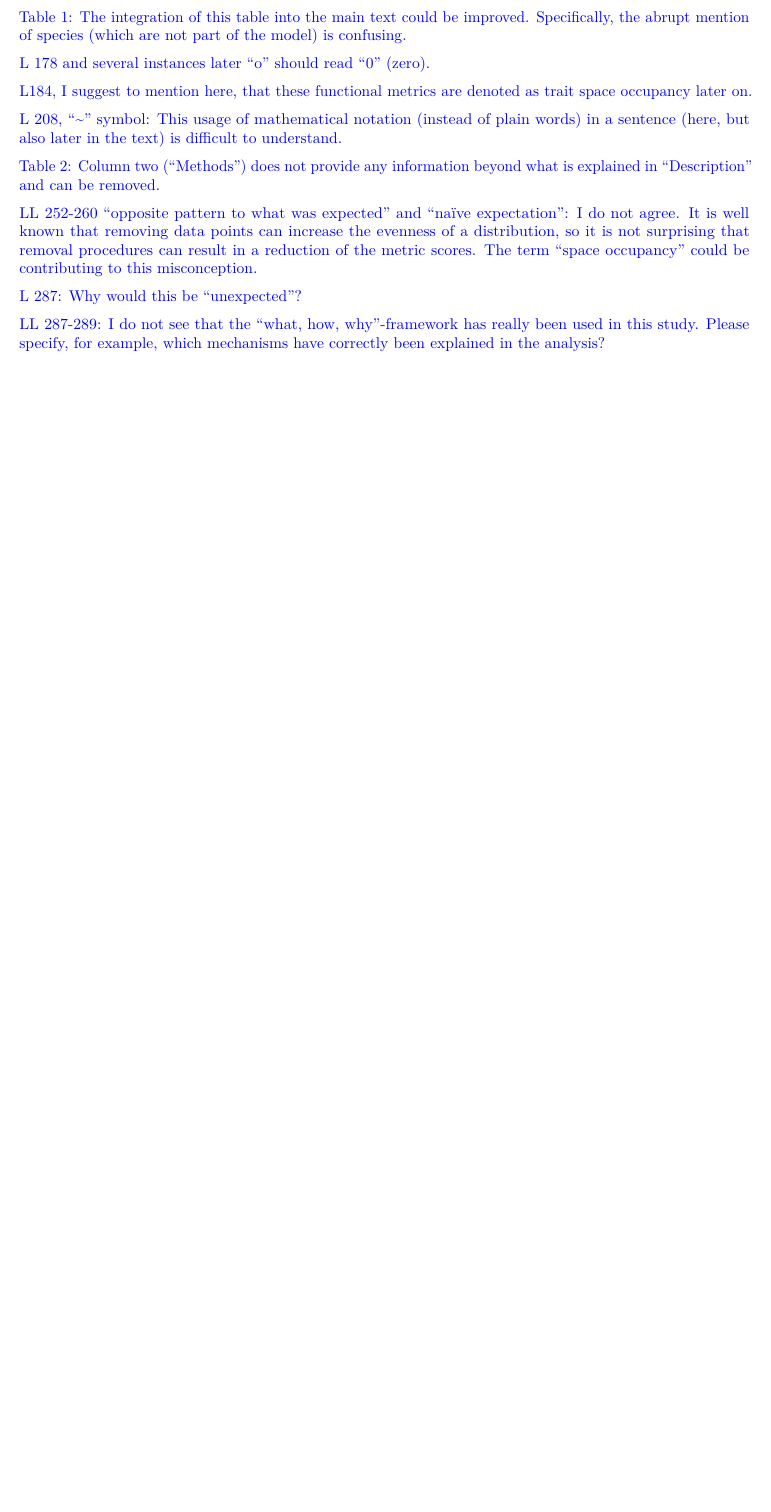
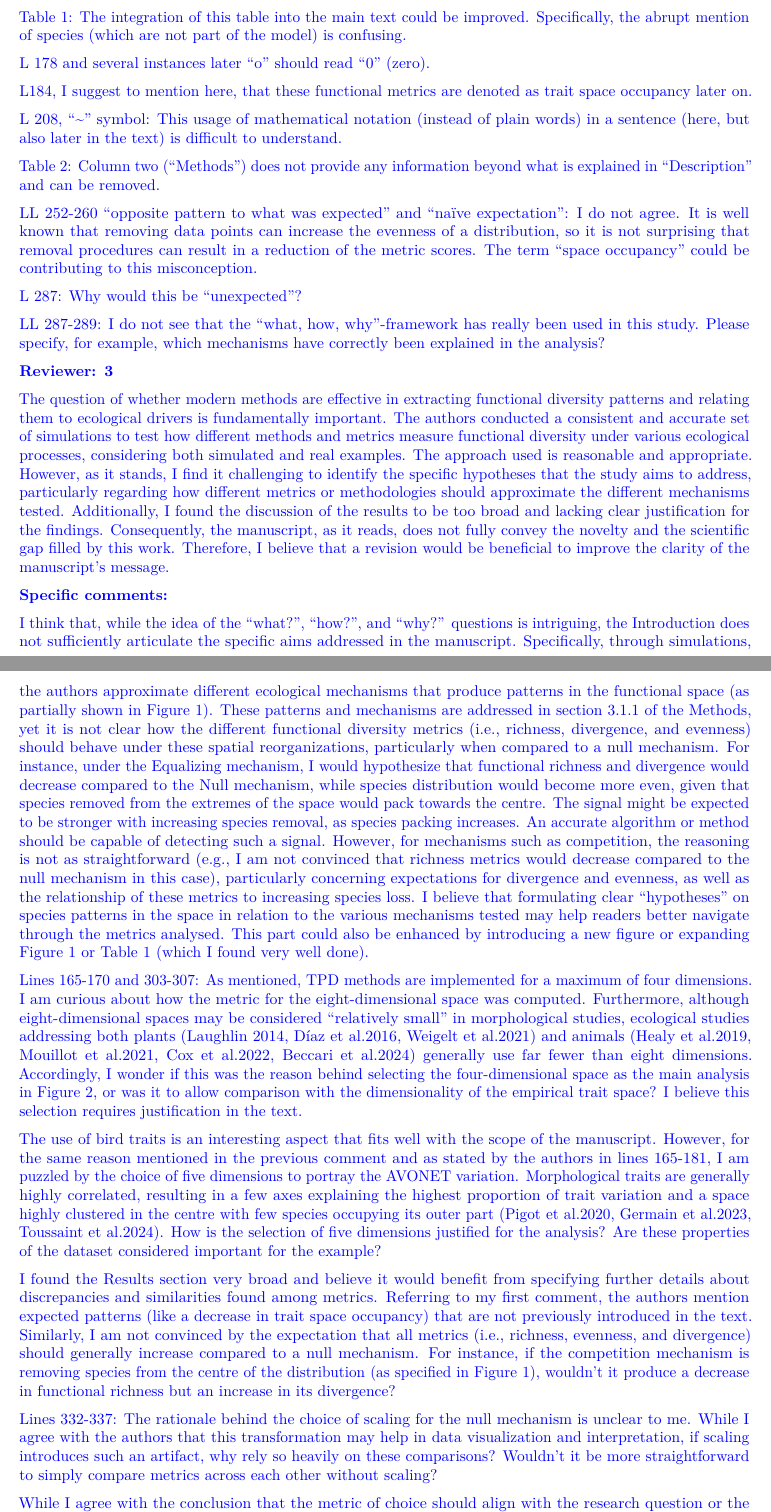
Before and after one commit to TGuillerme/eco_metrics_simulations, a LaTeX document (Manuscript/ecography_reponse_letter.tex): part of page 9 of 9 before the commit and two parts of pages 9 and 10 of 10 after it, the two joined at a grey line, cut so that both start at the same text, the shorter picture padded with empty space. Compiled offline with pdfLaTeX.

Commit message:
Update ecography_reponse_letter.tex

```diff
--- a/Manuscript/ecography_reponse_letter.tex
+++ b/Manuscript/ecography_reponse_letter.tex
@@ -756,27 +756,27 @@ The term ``space occupancy'' could be contributing to this misconception.}
 Please specify, for example, which mechanisms have correctly been explained in the analysis?}
 %  We have now reworked this section with the inclusion of a Box explaining in more details how we believe that using the ``what, how, why'' framework helps choosing the correct metric for a specific dataset and question.
 
-% \textbf{Reviewer: 3}
+\textcolor{blue}{\textbf{Reviewer: 3}}
 
-% The question of whether modern methods are effective in extracting functional diversity patterns and relating them to ecological drivers is fundamentally important
-% The authors conducted a consistent and accurate set of simulations to test how different methods and metrics measure functional diversity under various ecological processes, considering both simulated and real examples
-% The approach used is reasonable and appropriate
-% However, as it stands, I find it challenging to identify the specific hypotheses that the study aims to address, particularly regarding how different metrics or methodologies should approximate the different mechanisms tested
-% Additionally, I found the discussion of the results to be too broad and lacking clear justification for the findings
-% Consequently, the manuscript, as it reads, does not fully convey the novelty and the scientific gap filled by this work
-% Therefore, I believe that a revision would be beneficial to improve the clarity of the manuscript's message.
+\textcolor{blue}{The question of whether modern methods are effective in extracting functional diversity patterns and relating them to ecological drivers is fundamentally important.
+The authors conducted a consistent and accurate set of simulations to test how different methods and metrics measure functional diversity under various ecological processes, considering both simulated and real examples.
+The approach used is reasonable and appropriate.
+However, as it stands, I find it challenging to identify the specific hypotheses that the study aims to address, particularly regarding how different metrics or methodologies should approximate the different mechanisms tested.
+Additionally, I found the discussion of the results to be too broad and lacking clear justification for the findings.
+Consequently, the manuscript, as it reads, does not fully convey the novelty and the scientific gap filled by this work.
+Therefore, I believe that a revision would be beneficial to improve the clarity of the manuscript's message.}
 
-% \textbf{Specific comments:}
+\textcolor{blue}{\textbf{Specific comments:}}
 
-% I think that, while the idea of the ``what?'', ``how?'', and ``why?'' questions is intriguing, the Introduction does not sufficiently articulate the specific aims addressed in the manuscript
-% Specifically, through simulations, the authors approximate different ecological mechanisms that produce patterns in the functional space (as partially shown in Figure 1)
-% These patterns and mechanisms are addressed in section 3.1.1 of the Methods, yet it is not clear how the different functional diversity metrics (i.e., richness, divergence, and evenness) should behave under these spatial reorganizations, particularly when compared to a null mechanism
-% For instance, under the Equalizing mechanism, I would hypothesize that functional richness and divergence would decrease compared to the Null mechanism, while species distribution would become more even, given that species removed from the extremes of the space would pack towards the centre
-% The signal might be expected to be stronger with increasing species removal, as species packing increases
-% An accurate algorithm or method should be capable of detecting such a signal
-% However, for mechanisms such as competition, the reasoning is not as straightforward (e.g., I am not convinced that richness metrics would decrease compared to the null mechanism in this case), particularly concerning expectations for divergence and evenness, as well as the relationship of these metrics to increasing species loss
-% I believe that formulating clear ``hypotheses'' on species patterns in the space in relation to the various mechanisms tested may help readers better navigate through the metrics analysed
-% This part could also be enhanced by introducing a new figure or expanding Figure 1 or Table 1 (which I found very well done).
+\textcolor{blue}{I think that, while the idea of the ``what?'', ``how?'', and ``why?'' questions is intriguing, the Introduction does not sufficiently articulate the specific aims addressed in the manuscript.
+Specifically, through simulations, the authors approximate different ecological mechanisms that produce patterns in the functional space (as partially shown in Figure 1).
+These patterns and mechanisms are addressed in section 3.1.1 of the Methods, yet it is not clear how the different functional diversity metrics (i.e., richness, divergence, and evenness) should behave under these spatial reorganizations, particularly when compared to a null mechanism.
+For instance, under the Equalizing mechanism, I would hypothesize that functional richness and divergence would decrease compared to the Null mechanism, while species distribution would become more even, given that species removed from the extremes of the space would pack towards the centre.
+The signal might be expected to be stronger with increasing species removal, as species packing increases.
+An accurate algorithm or method should be capable of detecting such a signal.
+However, for mechanisms such as competition, the reasoning is not as straightforward (e.g., I am not convinced that richness metrics would decrease compared to the null mechanism in this case), particularly concerning expectations for divergence and evenness, as well as the relationship of these metrics to increasing species loss.
+I believe that formulating clear ``hypotheses'' on species patterns in the space in relation to the various mechanisms tested may help readers better navigate through the metrics analysed.
+This part could also be enhanced by introducing a new figure or expanding Figure 1 or Table 1 (which I found very well done).}
 
 % We have now improved the description of the algorithms (lines @@@) as well as added our predictions to Table 1 and improved Figure 1 to be a better tool to understand our simulation protocol and how to read the results figures.
 %  Furthermore we agree with the reviewer that the effect of different mechanisms can be sometimes more intuitive than others (e.g.~in their example and counterexample of equalizing vs.~competition).
@@ -790,10 +790,10 @@ Please specify, for example, which mechanisms have correctly been explained in t
 %  \textit{Therefore the prediction of how each different mechanism approximation would affect the metrics (Table \textbackslash ref\{Tab:mechanisms\}) should be taken as a cautious guideline when dealing with empirical data where the distribution of the data might not be normal and where it could be affected by multiple mechanisms.}
 %  Lines @@@
 
-% Lines 165-170 and 303-307: As mentioned, TPD methods are implemented for a maximum of four dimensions
-% I am curious about how the metric for the eight-dimensional space was computed
-% Furthermore, although eight-dimensional spaces may be considered ``relatively small'' in morphological studies, ecological studies addressing both plants (Laughlin 2014, Díaz et al.~2016, Weigelt et al.~2021) and animals (Healy et al.~2019, Mouillot et al.~2021, Cox et al.~2022, Beccari et al.~2024) generally use far fewer than eight dimensions
-% Accordingly, I wonder if this was the reason behind selecting the four-dimensional space as the main analysis in Figure 2, or was it to allow comparison with the dimensionality of the empirical trait space? I believe this selection requires justification in the text.
+\textcolor{blue}{Lines 165-170 and 303-307: As mentioned, TPD methods are implemented for a maximum of four dimensions.
+I am curious about how the metric for the eight-dimensional space was computed.
+Furthermore, although eight-dimensional spaces may be considered ``relatively small'' in morphological studies, ecological studies addressing both plants (Laughlin 2014, Díaz et al.2016, Weigelt et al.2021) and animals (Healy et al.2019, Mouillot et al.2021, Cox et al.2022, Beccari et al.2024) generally use far fewer than eight dimensions.
+Accordingly, I wonder if this was the reason behind selecting the four-dimensional space as the main analysis in Figure 2, or was it to allow comparison with the dimensionality of the empirical trait space? I believe this selection requires justification in the text.}
 
 % We add the following clarification in the methods for the 8 dimensional spaces:
 %  \textit{We limited our simulations to a relatively small number of dimensions due to the constraints of some of the metrics used (e.g., \textbackslash texttt\{TPD::TPDsMean\} is only implemented for up to 4 dimensions; \textbackslash citealt\{carmona2019trait\} - note that int the supplementary figures, we measured the \textbackslash texttt\{TPD\} metrics on only the four first dimensions)}
@@ -804,20 +804,20 @@ Please specify, for example, which mechanisms have correctly been explained in t
 
 % We also specified the that we used only the four first dimensions for the TPD metrics in the supplementary results
 
-% The use of bird traits is an interesting aspect that fits well with the scope of the manuscript
-% However, for the same reason mentioned in the previous comment and as stated by the authors in lines 165-181, I am puzzled by the choice of five dimensions to portray the AVONET variation
-% Morphological traits are generally highly correlated, resulting in a few axes explaining the highest proportion of trait variation and a space highly clustered in the centre with few species occupying its outer part (Pigot et al.~2020, Germain et al.~2023, Toussaint et al.~2024)
-% How is the selection of five dimensions justified for the analysis? Are these properties of the dataset considered important for the example?
+\textcolor{blue}{The use of bird traits is an interesting aspect that fits well with the scope of the manuscript.
+However, for the same reason mentioned in the previous comment and as stated by the authors in lines 165-181, I am puzzled by the choice of five dimensions to portray the AVONET variation.
+Morphological traits are generally highly correlated, resulting in a few axes explaining the highest proportion of trait variation and a space highly clustered in the centre with few species occupying its outer part (Pigot et al.2020, Germain et al.2023, Toussaint et al.2024).
+How is the selection of five dimensions justified for the analysis? Are these properties of the dataset considered important for the example?}
 %  We chose to use five dimensions to describe the Hawaiian birds trait space to make sure that each focal group has at least 95\% of their variance described in the trait space (following Guillerme et al.~2023 protocol).
 %  Furthermore, the choice of 5 dimensions is congruent with the suggestions from Pigot et al 2020 (``\textit{We have demonstrated that a minimum of four independent morphological trait axes are required to predict variation in avian trophic niches, calling into question the validity of trait-based macroecological analyses that assess functional diversity on the basis of fewer morphological trait dimensions}.'').
 %  We have now specified this in the main text:
 %  \textit{We selected the first \(5\) axes to represent the trait spaces that explained at least 95\textbackslash\% of the variance in each specific group (historic and extant species - see supplementary figure 7; following recommendations of \textbackslash citealt\{pigot2020macroevolutionary\} and dimensionality selection method from \textbackslash citealt\{guillerme2023innovation\}).}
 %  Lines @@@
 
-% I found the Results section very broad and believe it would benefit from specifying further details about discrepancies and similarities found among metrics
-% Referring to my first comment, the authors mention expected patterns (like a decrease in trait space occupancy) that are not previously introduced in the text
-% Similarly, I am not convinced by the expectation that all metrics (i.e., richness, evenness, and divergence) should generally increase compared to a null mechanism
-% For instance, if the competition mechanism is removing species from the centre of the distribution (as specified in Figure 1), wouldn't it produce a decrease in functional richness but an increase in its divergence?
+\textcolor{blue}{I found the Results section very broad and believe it would benefit from specifying further details about discrepancies and similarities found among metrics.
+Referring to my first comment, the authors mention expected patterns (like a decrease in trait space occupancy) that are not previously introduced in the text.
+Similarly, I am not convinced by the expectation that all metrics (i.e., richness, evenness, and divergence) should generally increase compared to a null mechanism.
+For instance, if the competition mechanism is removing species from the centre of the distribution (as specified in Figure 1), wouldn't it produce a decrease in functional richness but an increase in its divergence?}
 
 % We have now shorten the results to be more descriptive:
 
@@ -831,8 +831,8 @@ Please specify, for example, which mechanisms have correctly been explained in t
 % However, we have now greatly expanded our discussion of these results in the discussions section under two subheadings (results, Lines @@@; and caveats Lines @@@)
 % We felt there was a dilemma in 1) expanding the results at the cost of the discussion (i.e.~longer results section and shorter discussion one) which would have highlighted specific results but maybe downplayed some caveats; or 2) expanding the discussion at the cost of the results section which we felt more highlighted what we believe is the main takeaway from the results (``\textit{The ability of different metrics to capture the different patterns (and thus approximate the mechanisms) was highly variable.''}) and expanding where this variability comes from in the discussion (difficulties of interpreting multidimensional spaces + caveats stemming from our methodological choices).
 
-% Lines 332-337: The rationale behind the choice of scaling for the null mechanism is unclear to me
-% While I agree with the authors that this transformation may help in data visualization and interpretation, if scaling introduces such an artifact, why rely so heavily on these comparisons? Wouldn't it be more straightforward to simply compare metrics across each other without scaling?
+\textcolor{blue}{Lines 332-337: The rationale behind the choice of scaling for the null mechanism is unclear to me.
+While I agree with the authors that this transformation may help in data visualization and interpretation, if scaling introduces such an artifact, why rely so heavily on these comparisons? Wouldn't it be more straightforward to simply compare metrics across each other without scaling?}
 
 % We have now expanded the section in the methods discussing the scaling:
 %  \textit{To understand the ability of each metric to capture a mechanism of interest, we compared their scores relatively to the same metric scores of a null mechanism.}
@@ -847,10 +847,10 @@ Please specify, for example, which mechanisms have correctly been explained in t
 % As well as updated figure 1 to hopefully improve the readability of the scaled results
 % We believe that they are more interpretable than just displaying the raw results (now also available in the supplementaries), especially since it highlights how some metrics cannot distinguish between the null and the focal mechanism (e.g.~functional evenness using the dendrogram method for the competition) but can still distinguish from the null even when the range of change seems rather small (e.g.~functional evenness using the hypervolume method for competition).
 
-% While I agree with the conclusion that the metric of choice should align with the research question or the specific pattern analyzed, I feel the Discussion is missing some mechanistic links
-% The take-home message that different metrics are suitable for different ecological processes should be paired with an explanation or at least a suggestion of which metric may be more appropriate for which process
-% For instance, the highest dispersion observed in the empirical dataset for RaoQ compared to other metrics may relate to the lower accuracy of the metric
-% Without further details on the mechanisms of the metrics analyzed, I fear the reader may lose sight of the importance of metric choice and the implications of their different behaviors in addressing ecological processes.
+\textcolor{blue}{While I agree with the conclusion that the metric of choice should align with the research question or the specific pattern analyzed, I feel the Discussion is missing some mechanistic links.
+The take-home message that different metrics are suitable for different ecological processes should be paired with an explanation or at least a suggestion of which metric may be more appropriate for which process.
+For instance, the highest dispersion observed in the empirical dataset for RaoQ compared to other metrics may relate to the lower accuracy of the metric.
+Without further details on the mechanisms of the metrics analyzed, I fear the reader may lose sight of the importance of metric choice and the implications of their different behaviors in addressing ecological processes.}
 
 % Although we did wish to expand the discussion with more clear messages of which metrics to use in which circumstances, we do not believe that the findings of our analysis justify prescriptive choice of specific metrics for specific scenarios
 % As highlighted by the reviewer, although some metrics seem to work as better tools to capture changes in some specific scenarios, these are highly dependent on the type of data used here
```
